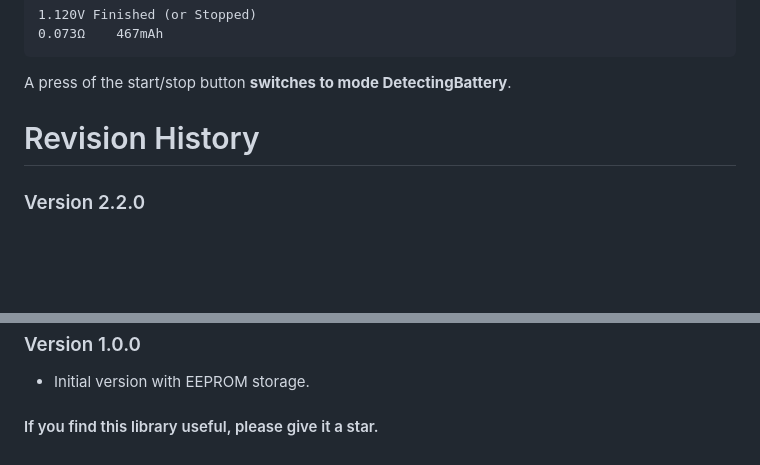
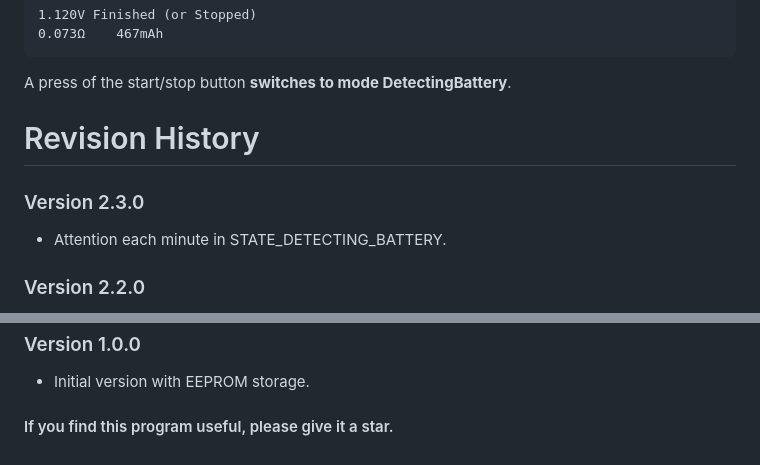
Before and after one commit to ArminJo/Ultimate-Battery-Tester, a Markdown page: README.md, 2 parts joined by grey strips. Rendered like a GitHub page; blank space fills up the shorter version.

```diff
--- a/README.md
+++ b/README.md
@@ -163,6 +203,9 @@ A press of the start/stop button **switches to mode DetectingBattery**.
 
 
 # Revision History
+### Version 2.3.0
+- Attention each minute in STATE_DETECTING_BATTERY.
+
 ### Version 2.2.0
 - ESR > 64 bug fixed.
 - Display of changes on pin PIN_DISCHARGE_TO_LOW.
@@ -176,4 +219,4 @@ A press of the start/stop button **switches to mode DetectingBattery**.
 ### Version 1.0.0
 - Initial version with EEPROM storage.
 
-#### If you find this library useful, please give it a star.
+#### If you find this program useful, please give it a star.
```
Also changed, not shown: other parts of README.md (+47 -7 lines), pictures/1800NiMhBattery.png (added), 1 other file.
